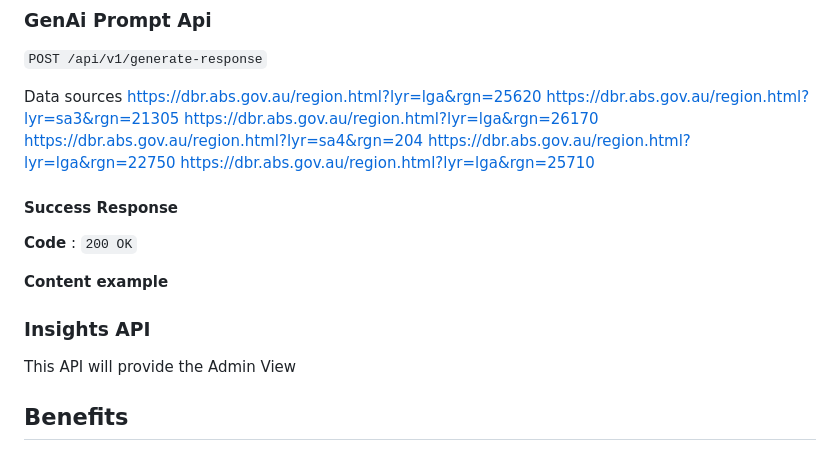
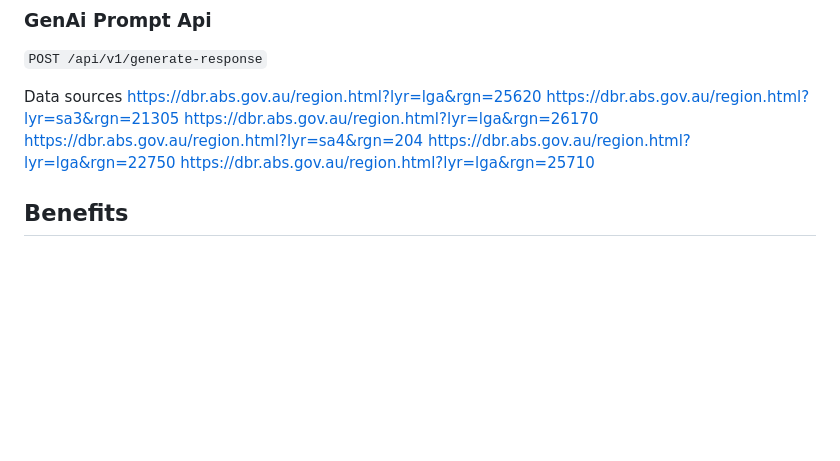
Before and after one commit to stanfordpeng/govhack2024, a Markdown page: README.md, the part around the change. Rendered like a GitHub page; blank space fills up the shorter version.

```diff
--- a/README.md
+++ b/README.md
@@ -76,18 +76,6 @@ https://dbr.abs.gov.au/region.html?lyr=sa4&rgn=204
 https://dbr.abs.gov.au/region.html?lyr=lga&rgn=22750
 https://dbr.abs.gov.au/region.html?lyr=lga&rgn=25710
 
-
-#### Success Response
-
-**Code** : `200 OK`
-
-**Content example**
-
-### Insights API
-This API will provide the Admin View
-
-
-
 ## Benefits
 
 ## Video Demonstration
```
